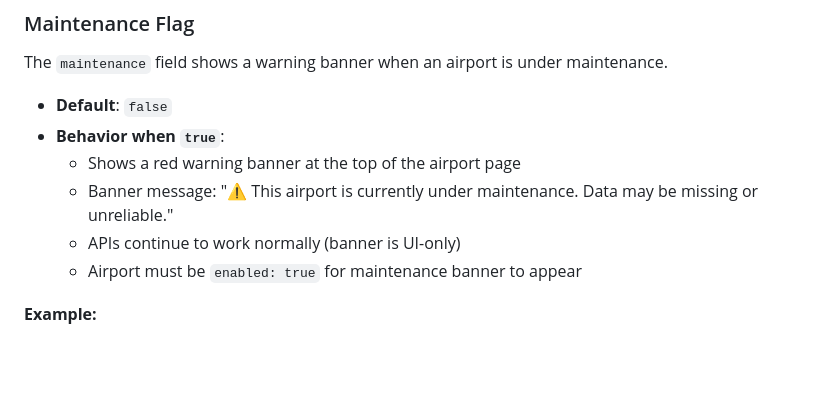
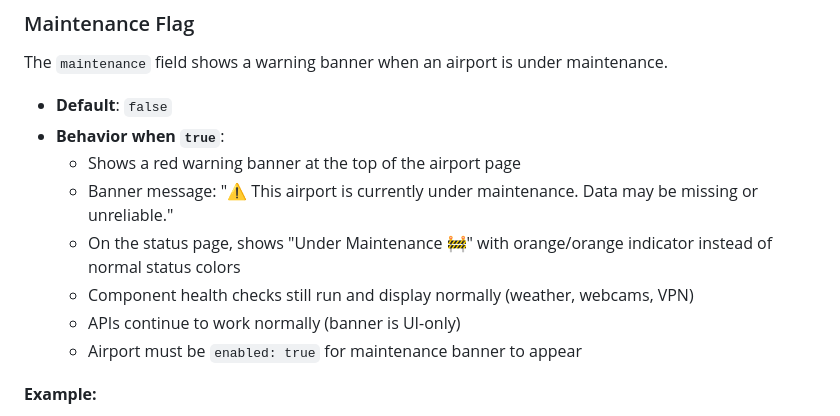
Before and after one commit to alexwitherspoon/aviationwx, a Markdown page: docs/CONFIGURATION.md, the part around the change. Rendered like a GitHub page; blank space fills up the shorter version.

Commit message:
docs: Update API and configuration docs for maintenance status
Document the new maintenance status level on the status page:
- Add 'Under Maintenance' status level to API.md with orange indicator
- Update CONFIGURATION.md to mention status page display for maintenance airports

```diff
--- a/docs/CONFIGURATION.md
+++ b/docs/CONFIGURATION.md
@@ -270,6 +270,8 @@ The `maintenance` field shows a warning banner when an airport is under maintena
 - **Behavior when `true`**:
   - Shows a red warning banner at the top of the airport page
   - Banner message: "⚠️ This airport is currently under maintenance. Data may be missing or unreliable."
+  - On the status page, shows "Under Maintenance 🚧" with orange/orange indicator instead of normal status colors
+  - Component health checks still run and display normally (weather, webcams, VPN)
   - APIs continue to work normally (banner is UI-only)
   - Airport must be `enabled: true` for maintenance banner to appear
 
```
Also changed, not shown: docs/API.md (+1 -0 lines).
